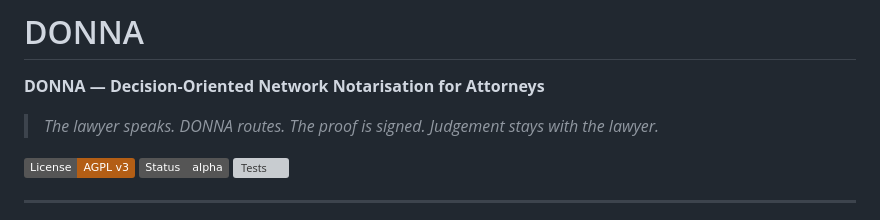
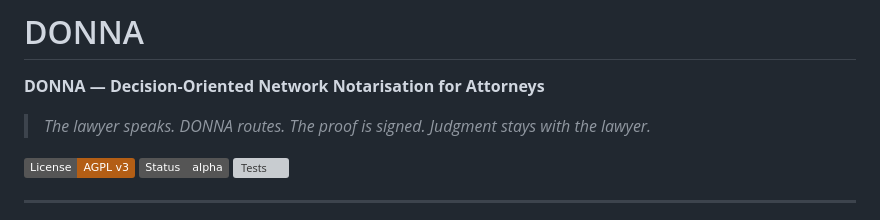
Before and after one commit to chiefofstaff-legal/donna, a Markdown page: README.md, the part around the change. Drawn GitHub-style; badges without logos; grey boxes are pictures that could not be loaded.

Commit message:
Fix typo in README description

```diff
--- a/README.md
+++ b/README.md
@@ -2,7 +2,7 @@
 
 **DONNA — Decision-Oriented Network Notarisation for Attorneys**
 
-> *The lawyer speaks. DONNA routes. The proof is signed. Judgement stays with the lawyer.*
+> *The lawyer speaks. DONNA routes. The proof is signed. Judgment stays with the lawyer.*
 
 [![License: AGPL-3.0](https://img.shields.io/badge/License-AGPL%20v3-b35e15.svg)](https://www.gnu.org/licenses/agpl-3.0)
 [![Status: alpha](https://img.shields.io/badge/Status-alpha-grey.svg)](#status)
```
